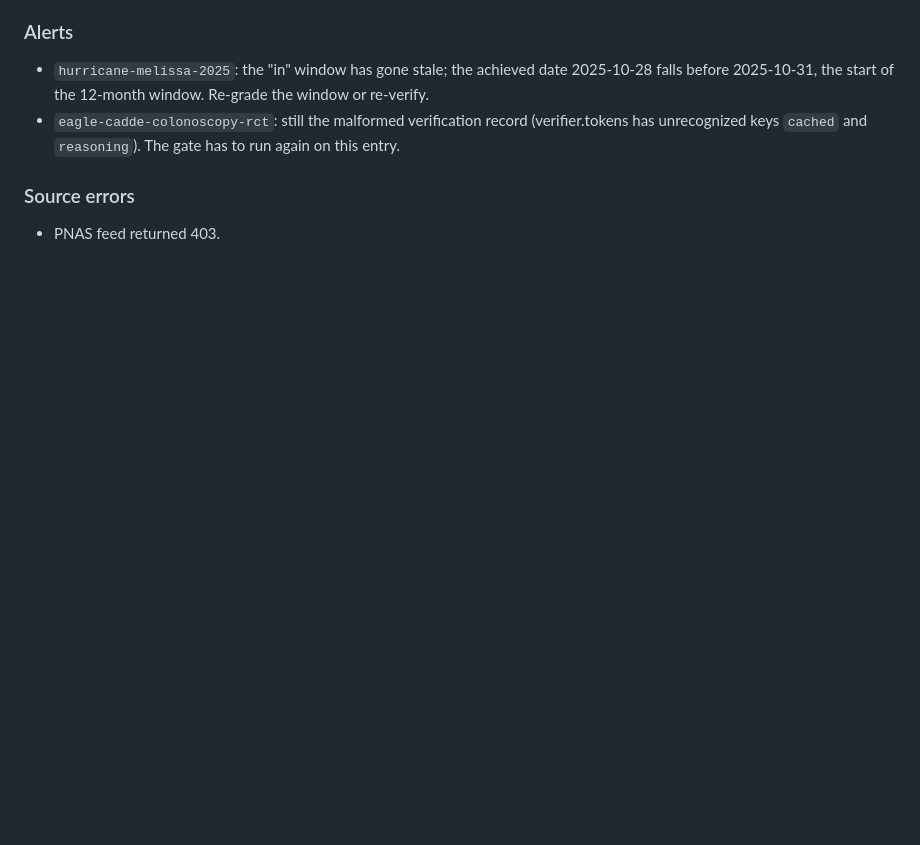
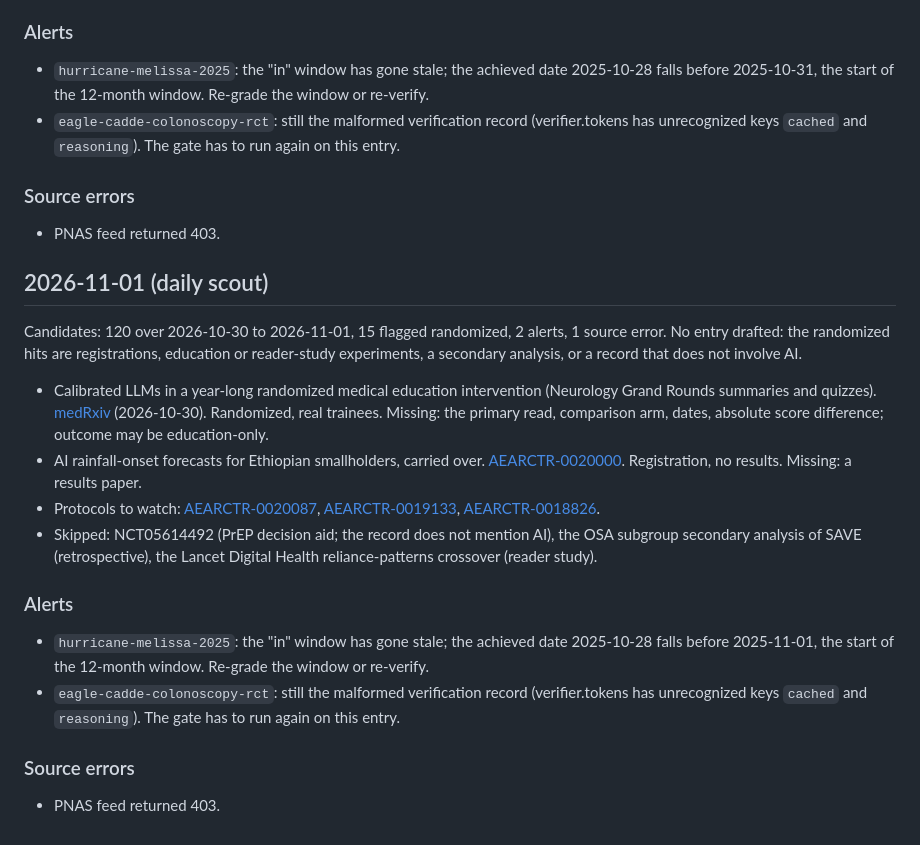
Before and after one commit to davegoldblatt/becauseofai, a Markdown page: research/inbox.md, the part around the change. Drawn GitHub-style; blank space fills up the shorter version.

Commit message:
Scout 2026-11-01: 5 leads, 0 drafted entries (#18)
Co-authored-by: claude[bot] <41898282+claude[bot]@users.noreply.github.com>
Co-authored-by: Claude Sonnet 5.5 <noreply@anthropic.com>

```diff
--- a/research/inbox.md
+++ b/research/inbox.md
@@ -140,3 +140,21 @@ Candidates: 163 over 2026-10-29 to 2026-10-31, 23 flagged randomized, 2 alerts,
 ### Source errors
 
 - PNAS feed returned 403.
+
+## 2026-11-01 (daily scout)
+
+Candidates: 120 over 2026-10-30 to 2026-11-01, 15 flagged randomized, 2 alerts, 1 source error. No entry drafted: the randomized hits are registrations, education or reader-study experiments, a secondary analysis, or a record that does not involve AI.
+
+- Calibrated LLMs in a year-long randomized medical education intervention (Neurology Grand Rounds summaries and quizzes). [medRxiv](https://www.medrxiv.org/content/10.64898/2026.10.30.26366878v1) (2026-10-30). Randomized, real trainees. Missing: the primary read, comparison arm, dates, absolute score difference; outcome may be education-only.
+- AI rainfall-onset forecasts for Ethiopian smallholders, carried over. [AEARCTR-0020000](https://www.socialscienceregistry.org/trials/20000). Registration, no results. Missing: a results paper.
+- Protocols to watch: [AEARCTR-0020087](https://www.socialscienceregistry.org/trials/20087), [AEARCTR-0019133](https://www.socialscienceregistry.org/trials/19133), [AEARCTR-0018826](https://www.socialscienceregistry.org/trials/18826).
+- Skipped: NCT05614492 (PrEP decision aid; the record does not mention AI), the OSA subgroup secondary analysis of SAVE (retrospective), the Lancet Digital Health reliance-patterns crossover (reader study).
+
+### Alerts
+
+- `hurricane-melissa-2025`: the "in" window has gone stale; the achieved date 2025-10-28 falls before 2025-11-01, the start of the 12-month window. Re-grade the window or re-verify.
+- `eagle-cadde-colonoscopy-rct`: still the malformed verification record (verifier.tokens has unrecognized keys `cached` and `reasoning`). The gate has to run again on this entry.
+
+### Source errors
+
+- PNAS feed returned 403.
```
